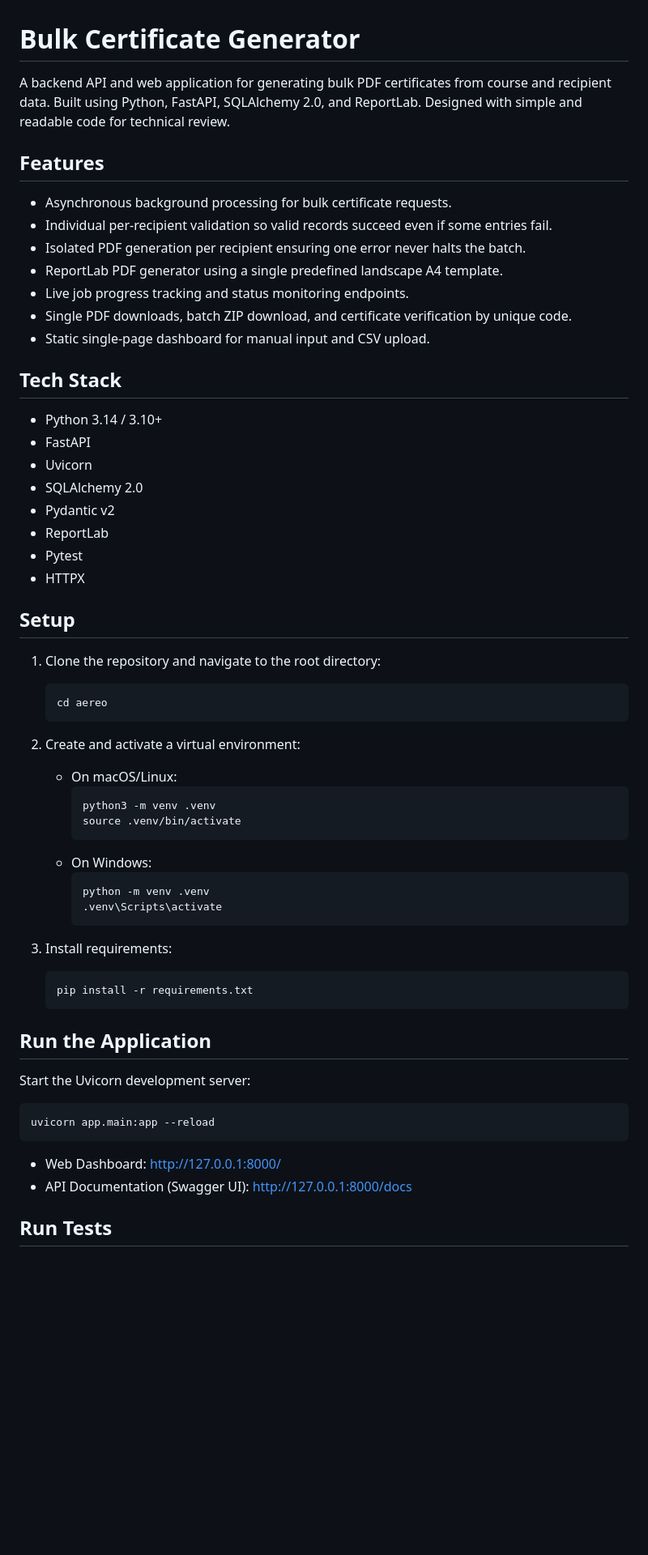
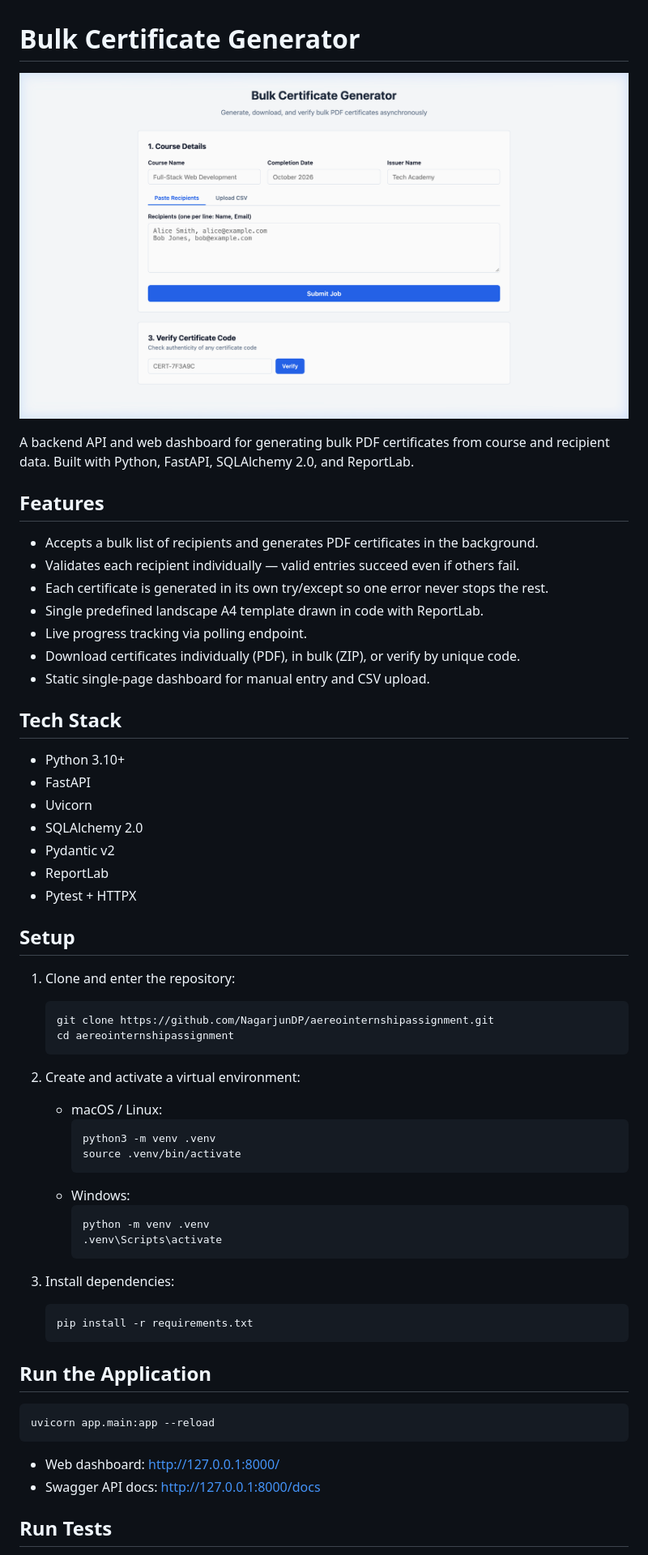
Before and after one commit to NagarjunDP/aereointernshipassignment, a Markdown page: README.md, the part around one of its changes. Shown at 81% size. Rendered like a GitHub page; blank space fills up the shorter version.

````diff
--- a/README.md
+++ b/README.md
@@ -1,63 +1,63 @@
 # Bulk Certificate Generator
 
-A backend API and web application for generating bulk PDF certificates from course and recipient data.
-Built using Python, FastAPI, SQLAlchemy 2.0, and ReportLab.
-Designed with simple and readable code for technical review.
+![Web Dashboard](docs/screenshot.png)
+
+A backend API and web dashboard for generating bulk PDF certificates from course and recipient data.
+Built with Python, FastAPI, SQLAlchemy 2.0, and ReportLab.
 
 ## Features
 
-- Asynchronous background processing for bulk certificate requests.
-- Individual per-recipient validation so valid records succeed even if some entries fail.
-- Isolated PDF generation per recipient ensuring one error never halts the batch.
-- ReportLab PDF generator using a single predefined landscape A4 template.
-- Live job progress tracking and status monitoring endpoints.
-- Single PDF downloads, batch ZIP download, and certificate verification by unique code.
-- Static single-page dashboard for manual input and CSV upload.
+- Accepts a bulk list of recipients and generates PDF certificates in the background.
+- Validates each recipient individually — valid entries succeed even if others fail.
+- Each certificate is generated in its own try/except so one error never stops the rest.
+- Single predefined landscape A4 template drawn in code with ReportLab.
+- Live progress tracking via polling endpoint.
+- Download certificates individually (PDF), in bulk (ZIP), or verify by unique code.
+- Static single-page dashboard for manual entry and CSV upload.
 
 ## Tech Stack
 
-- Python 3.14 / 3.10+
+- Python 3.10+
 - FastAPI
 - Uvicorn
 - SQLAlchemy 2.0
 - Pydantic v2
 - ReportLab
-- Pytest
-- HTTPX
+- Pytest + HTTPX
 
 ## Setup
 
-1. Clone the repository and navigate to the root directory:
+1. Clone and enter the repository:
    ```bash
-   cd aereo
+   git clone https://github.com/NagarjunDP/aereointernshipassignment.git
+   cd aereointernshipassignment
    ```
 
 2. Create and activate a virtual environment:
-   - On macOS/Linux:
+   - macOS / Linux:
      ```bash
      python3 -m venv .venv
      source .venv/bin/activate
      ```
-   - On Windows:
+   - Windows:
      ```cmd
      python -m venv .venv
      .venv\Scripts\activate
      ```
 
-3. Install requirements:
+3. Install dependencies:
    ```bash
    pip install -r requirements.txt
    ```
 
 ## Run the Application
 
-Start the Uvicorn development server:
 ```bash
 uvicorn app.main:app --reload
 ```
 
-- Web Dashboard: http://127.0.0.1:8000/
-- API Documentation (Swagger UI): http://127.0.0.1:8000/docs
+- Web dashboard: http://127.0.0.1:8000/
+- Swagger API docs: http://127.0.0.1:8000/docs
 
 ## Run Tests
 
````
Also changed, not shown: other parts of README.md (+115 -57 lines).
